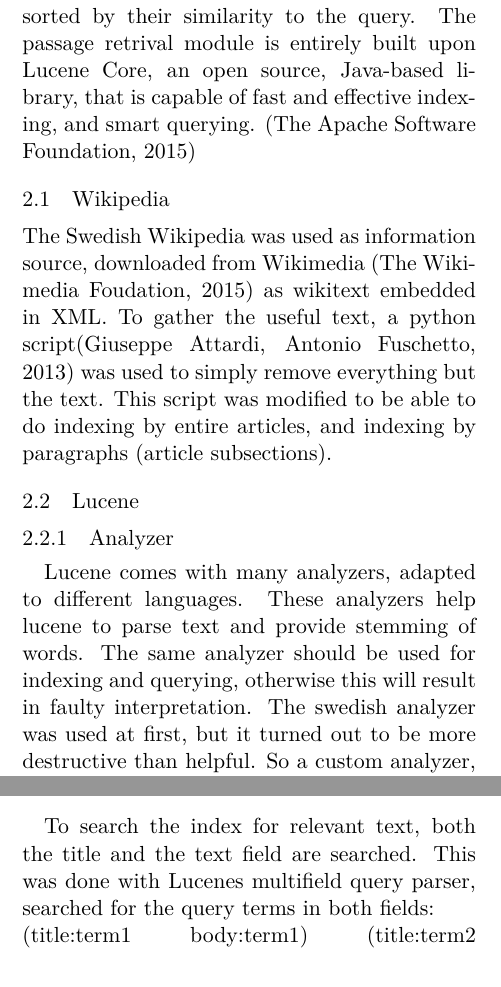
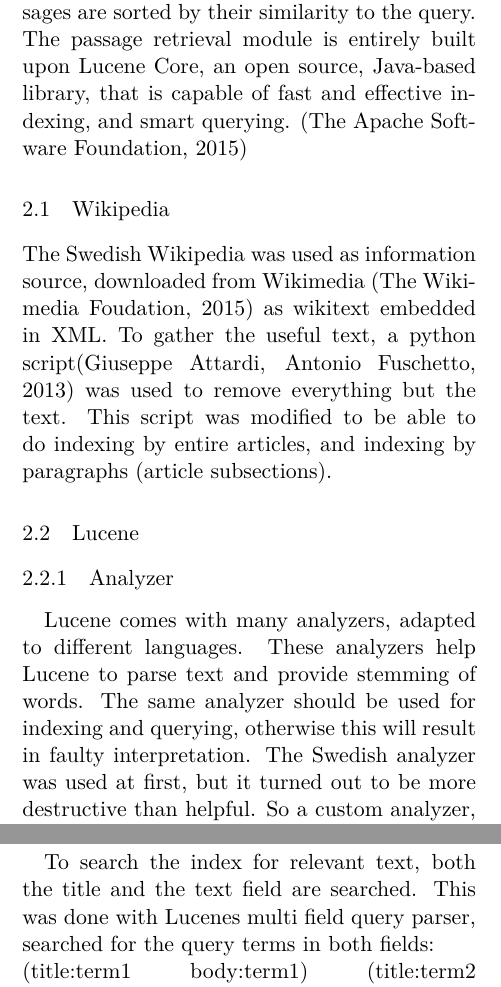
Before and after one commit to merisbahti/minerva, a LaTeX paper (report/naaclhlt2015.tex, which reads report/sections/passage_retrieval.tex): two parts of the columns of pages 1 and 2 of 6, joined at a grey line, cut so that both start at the same text. Compiled offline with XeLaTeX.

Commit message:
spellcheck passage_retrieval

```diff
--- a/report/sections/passage_retrieval.tex
+++ b/report/sections/passage_retrieval.tex
@@ -2,22 +2,22 @@ The purpose of the passage retrieval module is to reduce the information to a si
 and accessible.
 Given a question, the passage retrieval module translates this into a query, and searches the index for passages
 relevant to this query. Where these passages are sorted by their similarity to the query.
-The passage retrival module is entirely built upon Lucene Core, an open source, Java-based library,
+The passage retrieval module is entirely built upon Lucene Core, an open source, Java-based library,
 that is capable of fast and effective indexing, and smart querying. \cite{lucenecore}
 
 \subsection{Wikipedia}
 The Swedish Wikipedia was used as information source, downloaded from Wikimedia \cite{wikimedia} as wikitext embedded in XML.
-To gather the useful text, a python script\cite{wikiextractor} was used to simply remove everything but the text.
+To gather the useful text, a python script\cite{wikiextractor} was used to remove everything but the text.
 This script was modified to be able to do indexing by entire articles, and indexing by paragraphs (article subsections).
 
 \subsection{Lucene}
 
 \subsubsection{Analyzer}
 Lucene comes with many analyzers, adapted to different languages.
-These analyzers help lucene to parse text and provide stemming of words.
+These analyzers help Lucene to parse text and provide stemming of words.
 The same analyzer should be used for indexing and querying, otherwise this will result in faulty interpretation.
-The swedish analyzer was used at first, but it turned out to be more destructive than helpful.
-So a custom analyzer, based upon the swedish analyzer but without the stemming, was created.
+The Swedish analyzer was used at first, but it turned out to be more destructive than helpful.
+So a custom analyzer, based upon the Swedish analyzer but without the stemming, was created.
 
 \subsubsection{Indexing}
 Searching through entire documents for relevant text is extremely inefficient,
@@ -48,7 +48,7 @@ and $idf(q_i)$ is the inverse document frequency weight of the query term $q_i$.
 
 \subsubsection{Querying}
 To search the index for relevant text, both the title and the text field are searched.
-This was done with Lucenes multifield query parser, searched for the query terms in both fields: \\
+This was done with Lucenes multi field query parser, searched for the query terms in both fields: \\
 \texttt{(title:term1 body:term1) (title:term2 body:term2)} \\
 How similar a query is to a certain passage is determined by the BM25 similarity.
 The result is a series of documents, sorted by their score.
```
Also changed, not shown: report/sections/passage_retrieval.tex (2 more changed lines).
